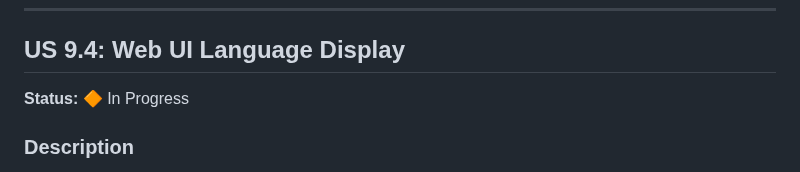
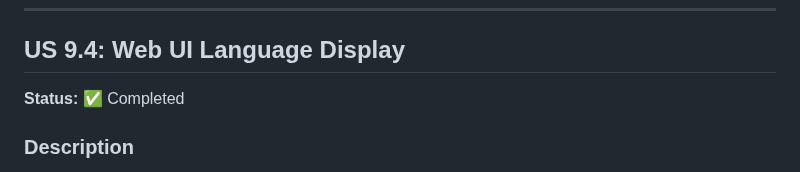
Before and after one commit to FloLecoeuche/lexard, a Markdown page: tasks/epic-9-multilingual-fix.md, the part around the change. GitHub-like rendering.

```diff
--- a/tasks/epic-9-multilingual-fix.md
+++ b/tasks/epic-9-multilingual-fix.md
@@ -642,7 +642,7 @@ async def summarize_document(req: SummarizeRequest, request: Request) -> Summari
 
 ## US 9.4: Web UI Language Display
 
-**Status:** 🔶 In Progress
+**Status:** ✅ Completed
 
 ### Description
 
```
Also changed, not shown: tasks/PROGRESS.md (+2 -1 lines).
